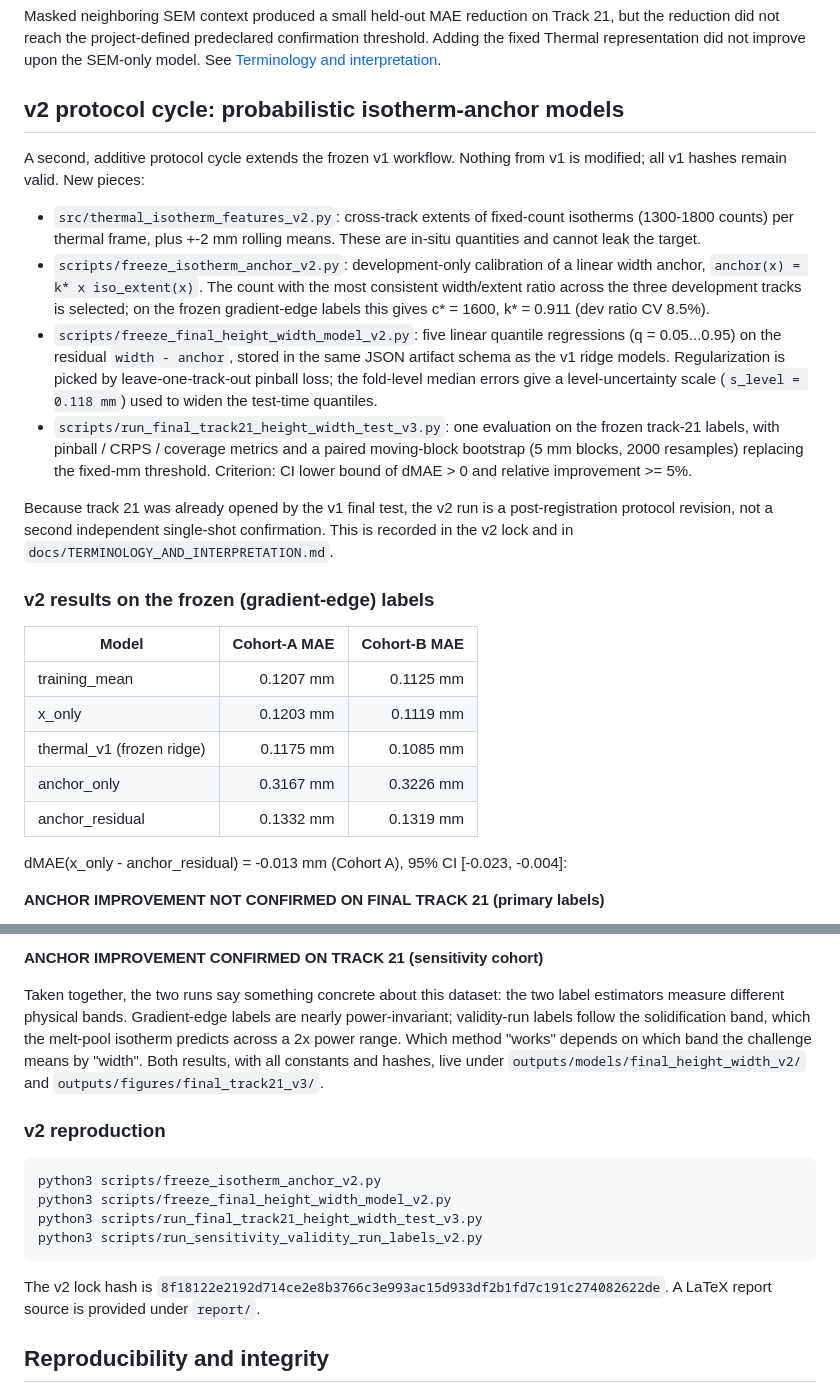
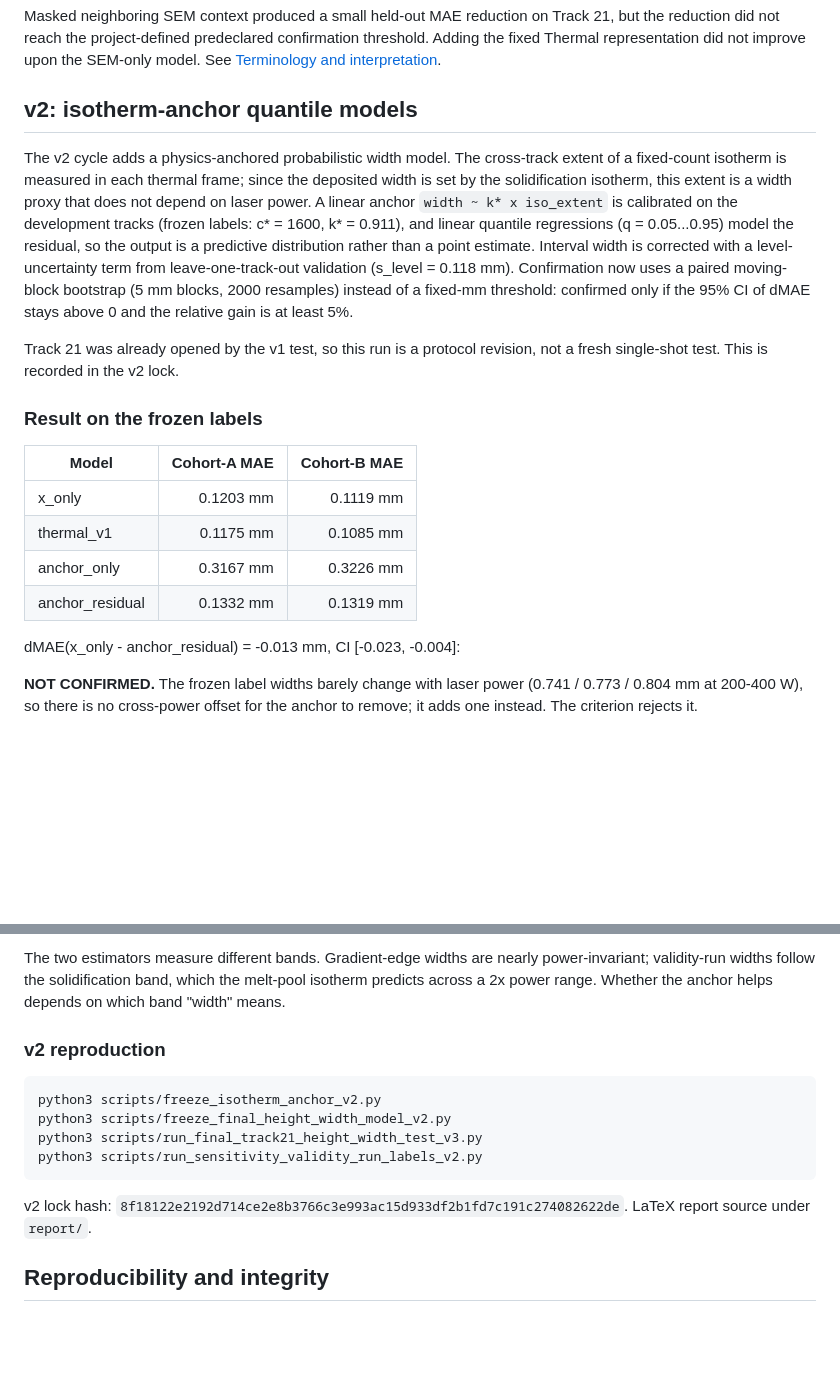
Before and after one commit to liwzhang84/nsf-fmrg-height-width-prediction, a Markdown page: README.md, 2 parts joined by grey strips. Drawn GitHub-style; blank space fills up the shorter version.

Commit message:
Replace README with rewritten v2 section

````diff
--- a/README.md
+++ b/README.md
@@ -97,48 +97,37 @@ the reduction did not reach the project-defined predeclared confirmation thresho
 Adding the fixed Thermal representation did not improve upon the SEM-only model.
 See [Terminology and interpretation](docs/TERMINOLOGY_AND_INTERPRETATION.md).
 
-## v2 protocol cycle: probabilistic isotherm-anchor models
+## v2: isotherm-anchor quantile models
 
-A second, additive protocol cycle extends the frozen v1 workflow. Nothing
-from v1 is modified; all v1 hashes remain valid. New pieces:
+The v2 cycle adds a physics-anchored probabilistic width model. The
+cross-track extent of a fixed-count isotherm is measured in each thermal
+frame; since the deposited width is set by the solidification isotherm,
+this extent is a width proxy that does not depend on laser power. A linear
+anchor `width ~ k* x iso_extent` is calibrated on the development tracks
+(frozen labels: c* = 1600, k* = 0.911), and linear quantile regressions
+(q = 0.05...0.95) model the residual, so the output is a predictive
+distribution rather than a point estimate. Interval width is corrected
+with a level-uncertainty term from leave-one-track-out validation
+(s_level = 0.118 mm). Confirmation now uses a paired moving-block
+bootstrap (5 mm blocks, 2000 resamples) instead of a fixed-mm threshold:
+confirmed only if the 95% CI of dMAE stays above 0 and the relative gain
+is at least 5%.
 
-- `src/thermal_isotherm_features_v2.py`: cross-track extents of fixed-count
-  isotherms (1300-1800 counts) per thermal frame, plus +-2 mm rolling means.
-  These are in-situ quantities and cannot leak the target.
-- `scripts/freeze_isotherm_anchor_v2.py`: development-only calibration of a
-  linear width anchor, `anchor(x) = k* x iso_extent(x)`. The count with the
-  most consistent width/extent ratio across the three development tracks is
-  selected; on the frozen gradient-edge labels this gives c* = 1600,
-  k* = 0.911 (dev ratio CV 8.5%).
-- `scripts/freeze_final_height_width_model_v2.py`: five linear quantile
-  regressions (q = 0.05...0.95) on the residual `width - anchor`, stored in
-  the same JSON artifact schema as the v1 ridge models. Regularization is
-  picked by leave-one-track-out pinball loss; the fold-level median errors
-  give a level-uncertainty scale (`s_level = 0.118 mm`) used to widen the
-  test-time quantiles.
-- `scripts/run_final_track21_height_width_test_v3.py`: one evaluation on the
-  frozen track-21 labels, with pinball / CRPS / coverage metrics and a
-  paired moving-block bootstrap (5 mm blocks, 2000 resamples) replacing the
-  fixed-mm threshold. Criterion: CI lower bound of dMAE > 0 and relative
-  improvement >= 5%.
+Track 21 was already opened by the v1 test, so this run is a protocol
+revision, not a fresh single-shot test. This is recorded in the v2 lock.
 
-Because track 21 was already opened by the v1 final test, the v2 run is a
-post-registration protocol revision, not a second independent single-shot
-confirmation. This is recorded in the v2 lock and in
-`docs/TERMINOLOGY_AND_INTERPRETATION.md`.
-
-### v2 results on the frozen (gradient-edge) labels
+### Result on the frozen labels
 
 | Model | Cohort-A MAE | Cohort-B MAE |
 |---|---:|---:|
-| training_mean | 0.1207 mm | 0.1125 mm |
 | x_only | 0.1203 mm | 0.1119 mm |
-| thermal_v1 (frozen ridge) | 0.1175 mm | 0.1085 mm |
+| thermal_v1 | 0.1175 mm | 0.1085 mm |
 | anchor_only | 0.3167 mm | 0.3226 mm |
 | anchor_residual | 0.1332 mm | 0.1319 mm |
 
-dMAE(x_only - anchor_residual) = -0.013 mm (Cohort A), 95% CI
-[-0.023, -0.004]:
+dMAE(x_only - anchor_residual) = -0.013 mm, CI [-0.023, -0.004]:
 
-**ANCHOR IMPROVEMENT NOT CONFIRMED ON FINAL TRACK 21 (primary labels)**
+**NOT CONFIRMED.** The frozen label widths barely change with laser power
+(0.741 / 0.773 / 0.804 mm at 200-400 W), so there is no cross-power offset
+for the anchor to remove; it adds one instead. The criterion rejects it.
 
@@ -170,14 +156,8 @@ dMAE = 0.266 mm (70.1%), 95% CI [0.249, 0.281]:
 
-**ANCHOR IMPROVEMENT CONFIRMED ON TRACK 21 (sensitivity cohort)**
-
-Taken together, the two runs say something concrete about this dataset:
-the two label estimators measure different physical bands. Gradient-edge
-labels are nearly power-invariant; validity-run labels follow the
-solidification band, which the melt-pool isotherm predicts across a 2x
-power range. Which method "works" depends on which band the challenge
-means by "width". Both results, with all constants and hashes, live under
-`outputs/models/final_height_width_v2/` and
-`outputs/figures/final_track21_v3/`.
+The two estimators measure different bands. Gradient-edge widths are
+nearly power-invariant; validity-run widths follow the solidification
+band, which the melt-pool isotherm predicts across a 2x power range.
+Whether the anchor helps depends on which band "width" means.
 
 ### v2 reproduction
 
@@ -188,9 +168,9 @@ python3 scripts/run_final_track21_height_width_test_v3.py
 python3 scripts/run_sensitivity_validity_run_labels_v2.py
 ```
 
-The v2 lock hash is
+v2 lock hash:
 `8f18122e2192d714ce2e8b3766c3e993ac15d933df2b1fd7c191c274082622de`.
-A LaTeX report source is provided under `report/`.
+LaTeX report source under `report/`.
 
 ## Reproducibility and integrity
 
````
Also changed, not shown: other parts of README.md (+12 -15 lines), README-4.md (deleted, +0 -243 lines).
